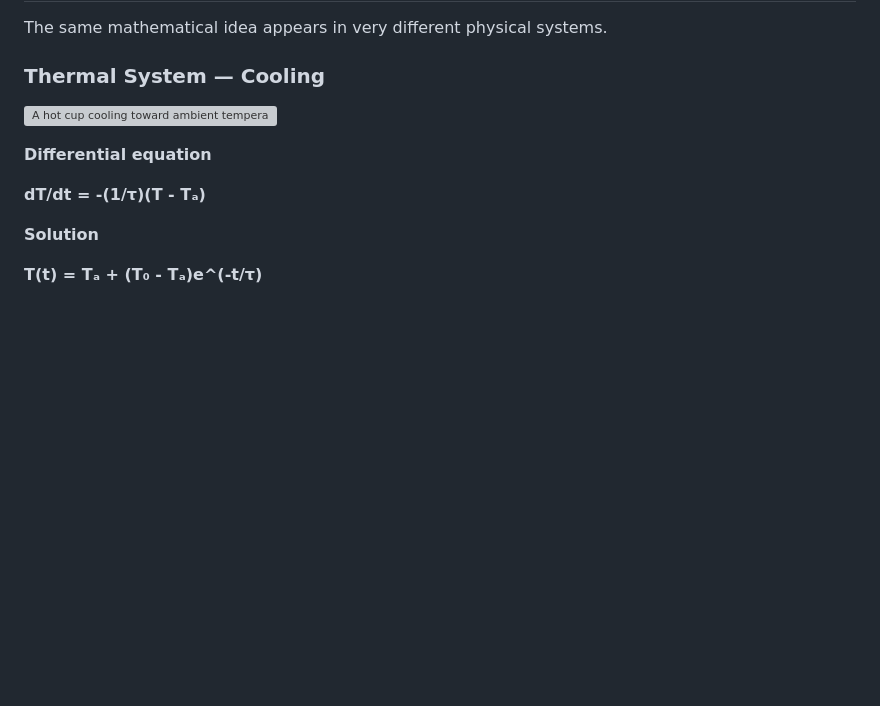
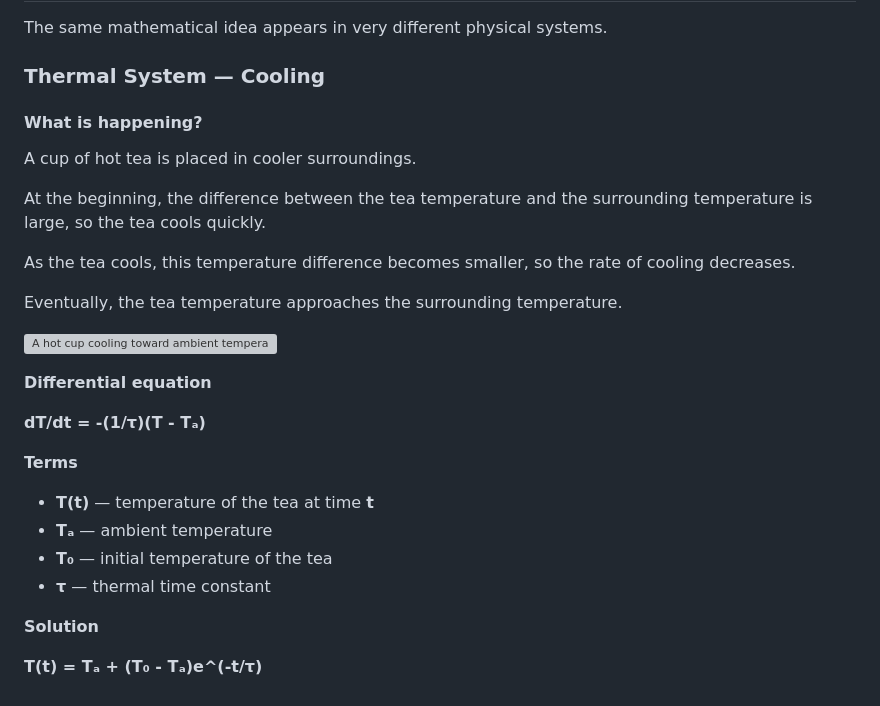
Before and after one commit to sarveshiisc/engineering-by-intuition, a Markdown page: DIFFERENTIAL_EQUATIONS.md, the part around the change. Rendered like a GitHub page; blank space fills up the shorter version; grey boxes are pictures that could not be loaded.

Commit message:
Add physical context to cooling system comparison

```diff
--- a/DIFFERENTIAL_EQUATIONS.md
+++ b/DIFFERENTIAL_EQUATIONS.md
@@ -227,12 +227,29 @@ The same mathematical idea appears in very different physical systems.
 
 ### Thermal System — Cooling
 
+#### What is happening?
+
+A cup of hot tea is placed in cooler surroundings.
+
+At the beginning, the difference between the tea temperature and the surrounding temperature is large, so the tea cools quickly.
+
+As the tea cools, this temperature difference becomes smaller, so the rate of cooling decreases.
+
+Eventually, the tea temperature approaches the surrounding temperature.
+
 ![A hot cup cooling toward ambient temperature, with its temperature response graph](assets/diagrams/one-idea-cooling.svg)
 
 **Differential equation**
 
 **dT/dt = -(1/τ)(T - Tₐ)**
 
+**Terms**
+
+- **T(t)** — temperature of the tea at time **t**
+- **Tₐ** — ambient temperature
+- **T₀** — initial temperature of the tea
+- **τ** — thermal time constant
+
 **Solution**
 
 **T(t) = Tₐ + (T₀ - Tₐ)e^(-t/τ)**
```
